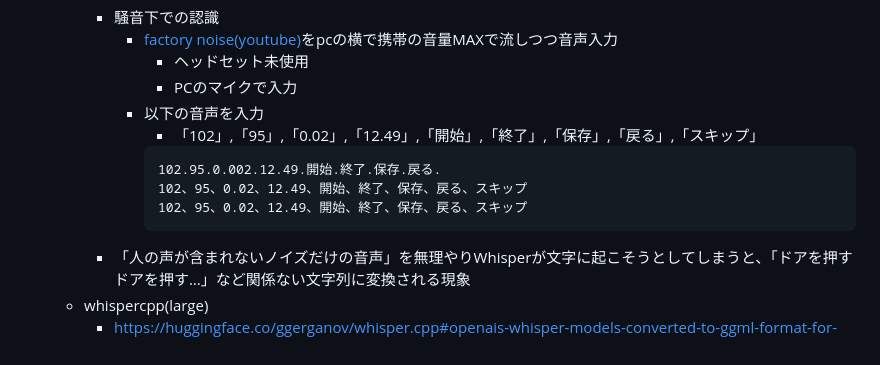
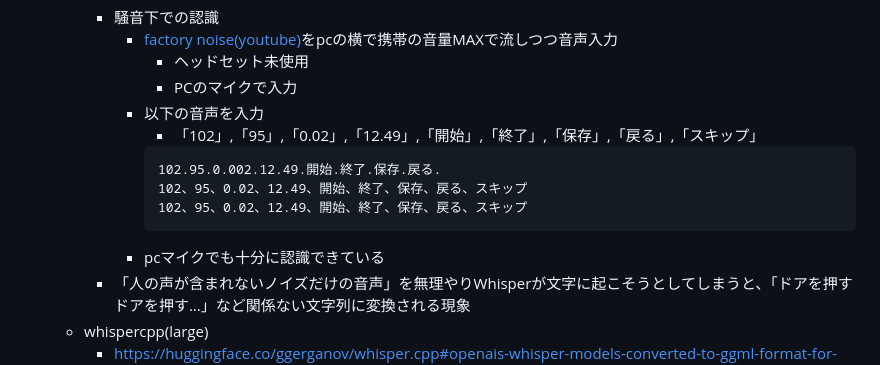
Before and after one commit to kenya6111/Hands-Free, a Markdown page: README.md, the part around the change. Drawn GitHub-style.

````diff
--- a/README.md
+++ b/README.md
@@ -78,6 +78,7 @@
             102、95、0.02、12.49、開始、終了、保存、戻る、スキップ
             102、95、0.02、12.49、開始、終了、保存、戻る、スキップ
             ```
+          - pcマイクでも十分に認識できている
         - 「人の声が含まれないノイズだけの音声」を無理やりWhisperが文字に起こそうとしてしまうと、「ドアを押すドアを押す…」など関係ない文字列に変換される現象
     - whispercpp(large)
         - https://huggingface.co/ggerganov/whisper.cpp#openais-whisper-models-converted-to-ggml-format-for-use-with-whispercpp
````
